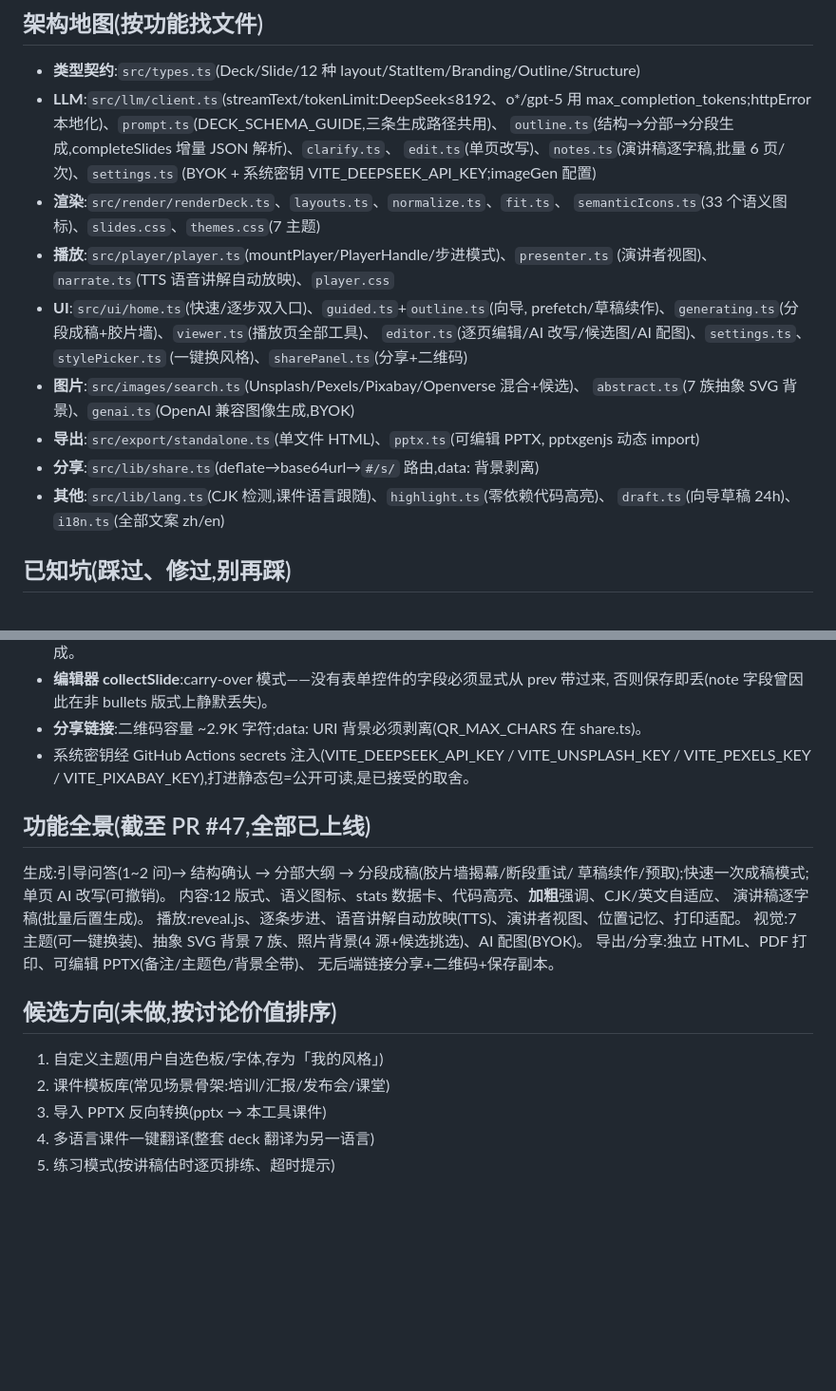
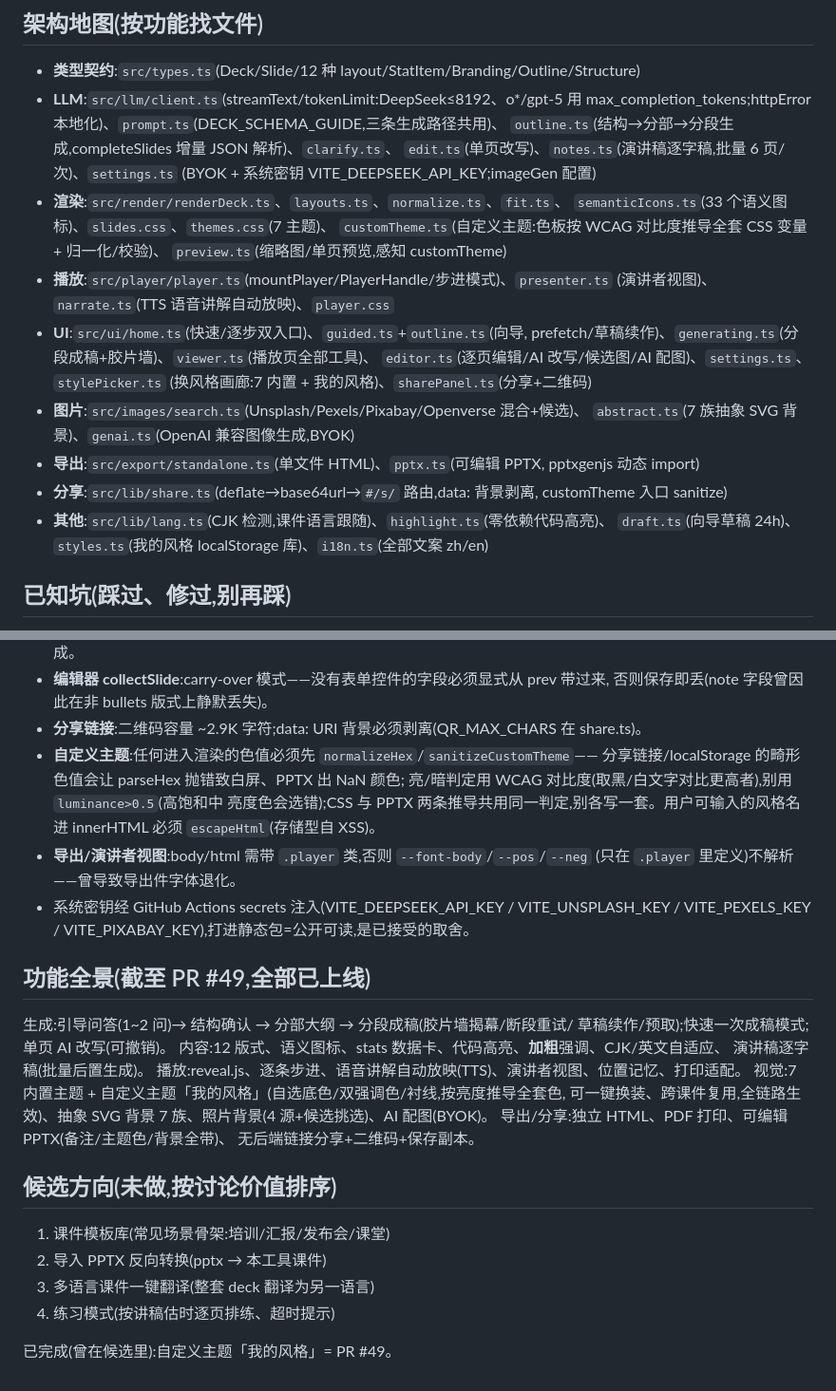
Before and after one commit to clarkyu/ppt2html-v3, a Markdown page: CLAUDE.md, 2 parts joined by grey strips. Shown at 95% size. GitHub-like rendering; blank space fills up the shorter version.

Commit message:
docs: 记忆存档更新——PR #49 自定义主题 + 功能全景/候选/踩坑刷新
- DEVLOG:加 PR #49 条目(自定义主题全链路 + 6-agent 摸底 + 2 对抗审查
  修的三个真实 bug);会话头 #37–#48 → #37–#49
- CLAUDE.md:架构地图加 customTheme.ts/preview.ts/styles.ts;功能全景
  「7 主题」→「7 内置 + 自定义主题」;候选方向移除已完成的自定义主题并
  重排;已知坑新增自定义主题(色值归一化/WCAG 对比度/风格名转义)与
  导出需 .player 类两条

Co-Authored-By: Claude Fable 5 <noreply@anthropic.com>
Claude-Session: https://claude.ai/code/session_01BYcgXvjUZLDovA7K4cWncA

```diff
--- a/CLAUDE.md
+++ b/CLAUDE.md
@@ -53,20 +53,23 @@ chromium.launch({ executablePath: '/opt/pw-browsers/chromium-1194/chrome-linux/c
   `edit.ts`(单页改写)、`notes.ts`(演讲稿逐字稿,批量 6 页/次)、`settings.ts`
   (BYOK + 系统密钥 VITE_DEEPSEEK_API_KEY;imageGen 配置)
 - **渲染**:`src/render/renderDeck.ts`、`layouts.ts`、`normalize.ts`、`fit.ts`、
-  `semanticIcons.ts`(33 个语义图标)、`slides.css`、`themes.css`(7 主题)
+  `semanticIcons.ts`(33 个语义图标)、`slides.css`、`themes.css`(7 主题)、
+  `customTheme.ts`(自定义主题:色板按 WCAG 对比度推导全套 CSS 变量 + 归一化/校验)、
+  `preview.ts`(缩略图/单页预览,感知 customTheme)
 - **播放**:`src/player/player.ts`(mountPlayer/PlayerHandle/步进模式)、`presenter.ts`
   (演讲者视图)、`narrate.ts`(TTS 语音讲解自动放映)、`player.css`
 - **UI**:`src/ui/home.ts`(快速/逐步双入口)、`guided.ts`+`outline.ts`(向导,
   prefetch/草稿续作)、`generating.ts`(分段成稿+胶片墙)、`viewer.ts`(播放页全部工具)、
   `editor.ts`(逐页编辑/AI 改写/候选图/AI 配图)、`settings.ts`、`stylePicker.ts`
-  (一键换风格)、`sharePanel.ts`(分享+二维码)
+  (换风格画廊:7 内置 + 我的风格)、`sharePanel.ts`(分享+二维码)
 - **图片**:`src/images/search.ts`(Unsplash/Pexels/Pixabay/Openverse 混合+候选)、
   `abstract.ts`(7 族抽象 SVG 背景)、`genai.ts`(OpenAI 兼容图像生成,BYOK)
 - **导出**:`src/export/standalone.ts`(单文件 HTML)、`pptx.ts`(可编辑 PPTX,
   pptxgenjs 动态 import)
-- **分享**:`src/lib/share.ts`(deflate→base64url→`#/s/` 路由,data: 背景剥离)
+- **分享**:`src/lib/share.ts`(deflate→base64url→`#/s/` 路由,data: 背景剥离,
+  customTheme 入口 sanitize)
 - **其他**:`src/lib/lang.ts`(CJK 检测,课件语言跟随)、`highlight.ts`(零依赖代码高亮)、
-  `draft.ts`(向导草稿 24h)、`i18n.ts`(全部文案 zh/en)
+  `draft.ts`(向导草稿 24h)、`styles.ts`(我的风格 localStorage 库)、`i18n.ts`(全部文案 zh/en)
 
 ## 已知坑(踩过、修过,别再踩)
 
@@ -82,24 +85,33 @@ chromium.launch({ executablePath: '/opt/pw-browsers/chromium-1194/chrome-linux/c
 - **编辑器 collectSlide**:carry-over 模式——没有表单控件的字段必须显式从 prev 带过来,
   否则保存即丢(note 字段曾因此在非 bullets 版式上静默丢失)。
 - **分享链接**:二维码容量 ~2.9K 字符;data: URI 背景必须剥离(QR_MAX_CHARS 在 share.ts)。
+- **自定义主题**:任何进入渲染的色值必须先 `normalizeHex`/`sanitizeCustomTheme`——
+  分享链接/localStorage 的畸形色值会让 parseHex 抛错致白屏、PPTX 出 NaN 颜色;
+  亮/暗判定用 WCAG 对比度(取黑/白文字对比更高者),别用 `luminance>0.5`(高饱和中
+  亮度色会选错);CSS 与 PPTX 两条推导共用同一判定,别各写一套。用户可输入的风格名
+  进 innerHTML 必须 `escapeHtml`(存储型自 XSS)。
+- **导出/演讲者视图**:body/html 需带 `.player` 类,否则 `--font-body`/`--pos`/`--neg`
+  (只在 `.player` 里定义)不解析——曾导致导出件字体退化。
 - 系统密钥经 GitHub Actions secrets 注入(VITE_DEEPSEEK_API_KEY / VITE_UNSPLASH_KEY /
   VITE_PEXELS_KEY / VITE_PIXABAY_KEY),打进静态包=公开可读,是已接受的取舍。
 
-## 功能全景(截至 PR #47,全部已上线)
+## 功能全景(截至 PR #49,全部已上线)
 
 生成:引导问答(1~2 问)→ 结构确认 → 分部大纲 → 分段成稿(胶片墙揭幕/断段重试/
 草稿续作/预取);快速一次成稿模式;单页 AI 改写(可撤销)。
 内容:12 版式、语义图标、stats 数据卡、代码高亮、**加粗**强调、CJK/英文自适应、
 演讲稿逐字稿(批量后置生成)。
 播放:reveal.js、逐条步进、语音讲解自动放映(TTS)、演讲者视图、位置记忆、打印适配。
-视觉:7 主题(可一键换装)、抽象 SVG 背景 7 族、照片背景(4 源+候选挑选)、AI 配图(BYOK)。
+视觉:7 内置主题 + 自定义主题「我的风格」(自选底色/双强调色/衬线,按亮度推导全套色,
+可一键换装、跨课件复用,全链路生效)、抽象 SVG 背景 7 族、照片背景(4 源+候选挑选)、AI 配图(BYOK)。
 导出/分享:独立 HTML、PDF 打印、可编辑 PPTX(备注/主题色/背景全带)、
 无后端链接分享+二维码+保存副本。
 
 ## 候选方向(未做,按讨论价值排序)
 
-1. 自定义主题(用户自选色板/字体,存为「我的风格」)
-2. 课件模板库(常见场景骨架:培训/汇报/发布会/课堂)
-3. 导入 PPTX 反向转换(pptx → 本工具课件)
-4. 多语言课件一键翻译(整套 deck 翻译为另一语言)
-5. 练习模式(按讲稿估时逐页排练、超时提示)
+1. 课件模板库(常见场景骨架:培训/汇报/发布会/课堂)
+2. 导入 PPTX 反向转换(pptx → 本工具课件)
+3. 多语言课件一键翻译(整套 deck 翻译为另一语言)
+4. 练习模式(按讲稿估时逐页排练、超时提示)
+
+已完成(曾在候选里):自定义主题「我的风格」= PR #49。
```
Also changed, not shown: docs/DEVLOG.md (+17 -2 lines).
